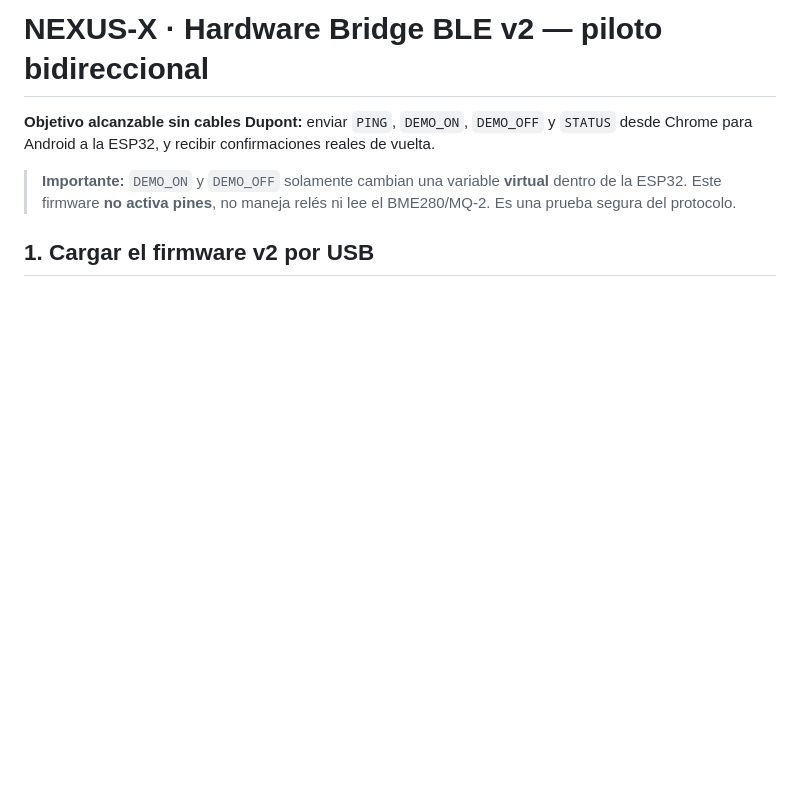
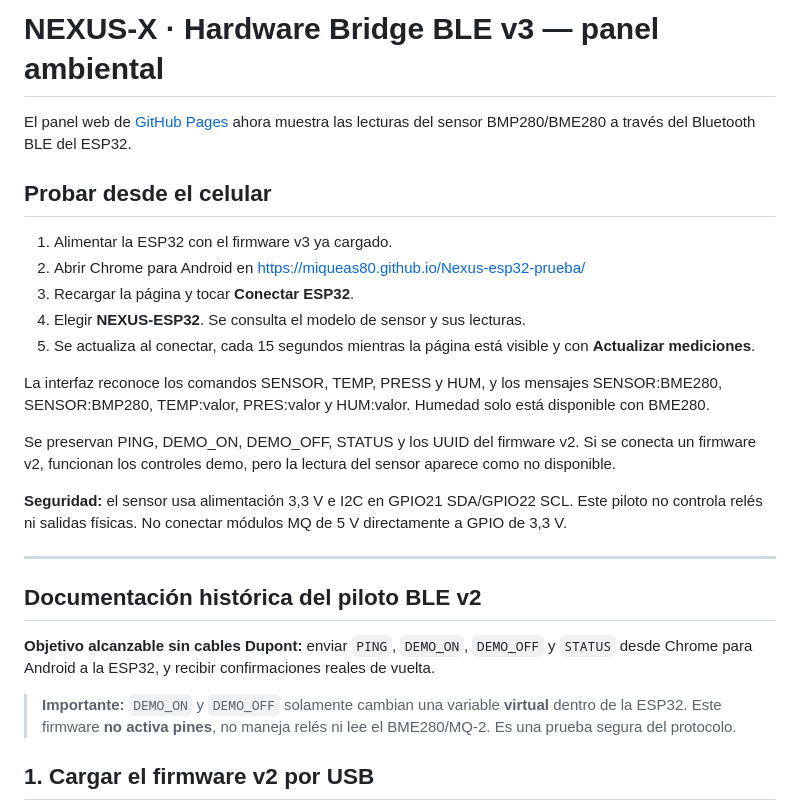
Before and after one commit to miqueas80/Nexus-esp32-prueba, a Markdown page: README.md, the part around the change. Drawn GitHub-style; blank space fills up the shorter version.

Commit message:
docs: cómo usar lecturas ambientales BLE v3 desde Android

```diff
--- a/README.md
+++ b/README.md
@@ -1,4 +1,24 @@
-# NEXUS-X · Hardware Bridge BLE v2 — piloto bidireccional
+# NEXUS-X · Hardware Bridge BLE v3 — panel ambiental
+
+El panel web de [GitHub Pages](https://miqueas80.github.io/Nexus-esp32-prueba/) ahora muestra las lecturas del sensor BMP280/BME280 a través del Bluetooth BLE del ESP32.
+
+## Probar desde el celular
+
+1. Alimentar la ESP32 con el firmware v3 ya cargado.
+2. Abrir Chrome para Android en https://miqueas80.github.io/Nexus-esp32-prueba/
+3. Recargar la página y tocar **Conectar ESP32**.
+4. Elegir **NEXUS-ESP32**. Se consulta el modelo de sensor y sus lecturas.
+5. Se actualiza al conectar, cada 15 segundos mientras la página está visible y con **Actualizar mediciones**.
+
+La interfaz reconoce los comandos SENSOR, TEMP, PRESS y HUM, y los mensajes SENSOR:BME280, SENSOR:BMP280, TEMP:valor, PRES:valor y HUM:valor. Humedad solo está disponible con BME280.
+
+Se preservan PING, DEMO_ON, DEMO_OFF, STATUS y los UUID del firmware v2. Si se conecta un firmware v2, funcionan los controles demo, pero la lectura del sensor aparece como no disponible.
+
+**Seguridad:** el sensor usa alimentación 3,3 V e I2C en GPIO21 SDA/GPIO22 SCL. Este piloto no controla relés ni salidas físicas. No conectar módulos MQ de 5 V directamente a GPIO de 3,3 V.
+
+---
+
+## Documentación histórica del piloto BLE v2
 
 **Objetivo alcanzable sin cables Dupont:** enviar `PING`, `DEMO_ON`, `DEMO_OFF` y `STATUS` desde Chrome para Android a la ESP32, y recibir confirmaciones reales de vuelta.
 
```
